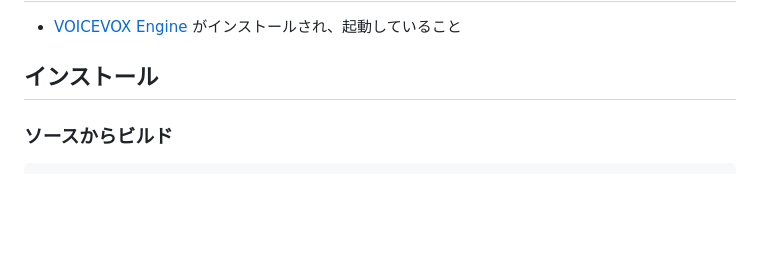
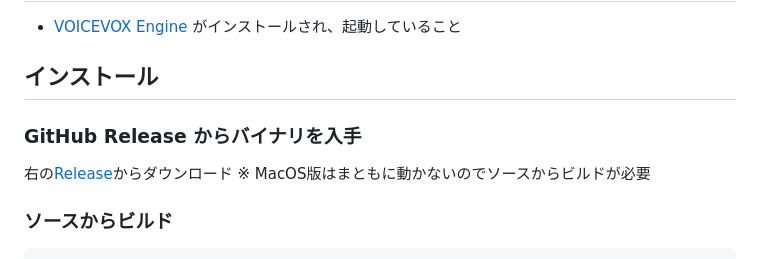
Before and after one commit to kojix2/vvsay, a Markdown page: README.md, the part around the change. Drawn GitHub-style; blank space fills up the shorter version.

```diff
--- a/README.md
+++ b/README.md
@@ -9,6 +9,11 @@ VOICEVOX Engine の API を呼び出すための Crystal 製 CLI ツール。
 - [VOICEVOX Engine](https://github.com/VOICEVOX/voicevox_engine) がインストールされ、起動していること
 
 ## インストール
+
+### GitHub Release からバイナリを入手
+
+右の[Release](https://github.com/kojix2/zunsay/releases)からダウンロード
+※ MacOS版はまともに動かないのでソースからビルドが必要
 
 ### ソースからビルド
 
```
